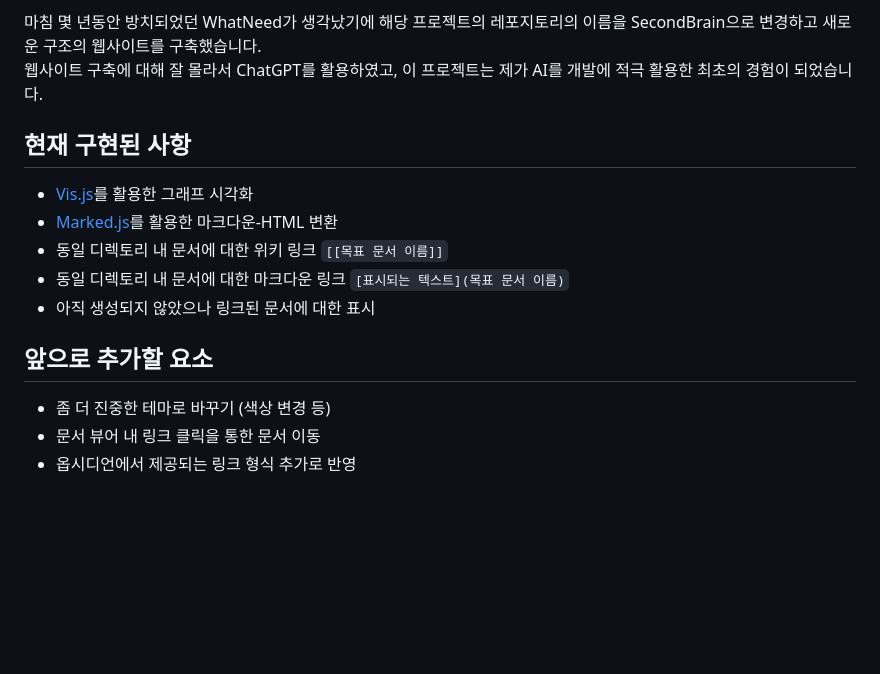
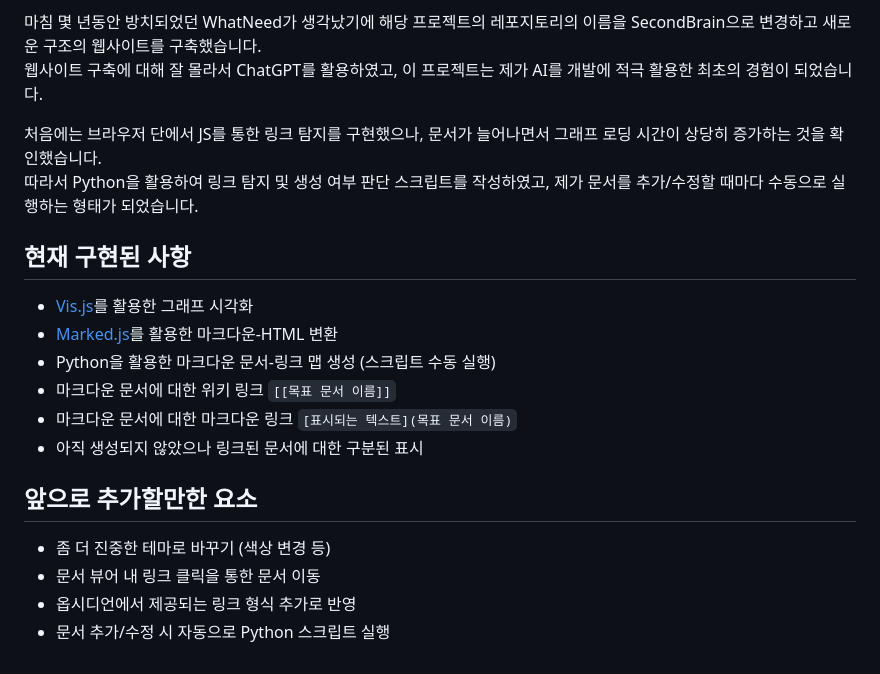
Before and after one commit to 1026minjae/SecondBrain, a Markdown page: README.md, the part around the change. Drawn GitHub-style; blank space fills up the shorter version.

````diff
--- a/README.md
+++ b/README.md
@@ -23,16 +23,21 @@
 마침 몇 년동안 방치되었던 WhatNeed가 생각났기에 해당 프로젝트의 레포지토리의 이름을 SecondBrain으로 변경하고 새로운 구조의 웹사이트를 구축했습니다.
 웹사이트 구축에 대해 잘 몰라서 ChatGPT를 활용하였고, 이 프로젝트는 제가 AI를 개발에 적극 활용한 최초의 경험이 되었습니다.
 
+처음에는 브라우저 단에서 JS를 통한 링크 탐지를 구현했으나, 문서가 늘어나면서 그래프 로딩 시간이 상당히 증가하는 것을 확인했습니다.
+따라서 Python을 활용하여 링크 탐지 및 생성 여부 판단 스크립트를 작성하였고, 제가 문서를 추가/수정할 때마다 수동으로 실행하는 형태가 되었습니다.
+
 ## 현재 구현된 사항
 - [Vis.js](https://visjs.org/)를 활용한 그래프 시각화
 - [Marked.js](https://marked.js.org/)를 활용한 마크다운-HTML 변환
-- 동일 디렉토리 내 문서에 대한 위키 링크
+- Python을 활용한 마크다운 문서-링크 맵 생성 (스크립트 수동 실행)
+- 마크다운 문서에 대한 위키 링크
 ```[[목표 문서 이름]]```
-- 동일 디렉토리 내 문서에 대한 마크다운 링크
+- 마크다운 문서에 대한 마크다운 링크
 ```[표시되는 텍스트](목표 문서 이름)```
-- 아직 생성되지 않았으나 링크된 문서에 대한 표시
+- 아직 생성되지 않았으나 링크된 문서에 대한 구분된 표시
 
-## 앞으로 추가할 요소
+## 앞으로 추가할만한 요소
 - 좀 더 진중한 테마로 바꾸기 (색상 변경 등)
 - 문서 뷰어 내 링크 클릭을 통한 문서 이동
 - 옵시디언에서 제공되는 링크 형식 추가로 반영
+- 문서 추가/수정 시 자동으로 Python 스크립트 실행
````
